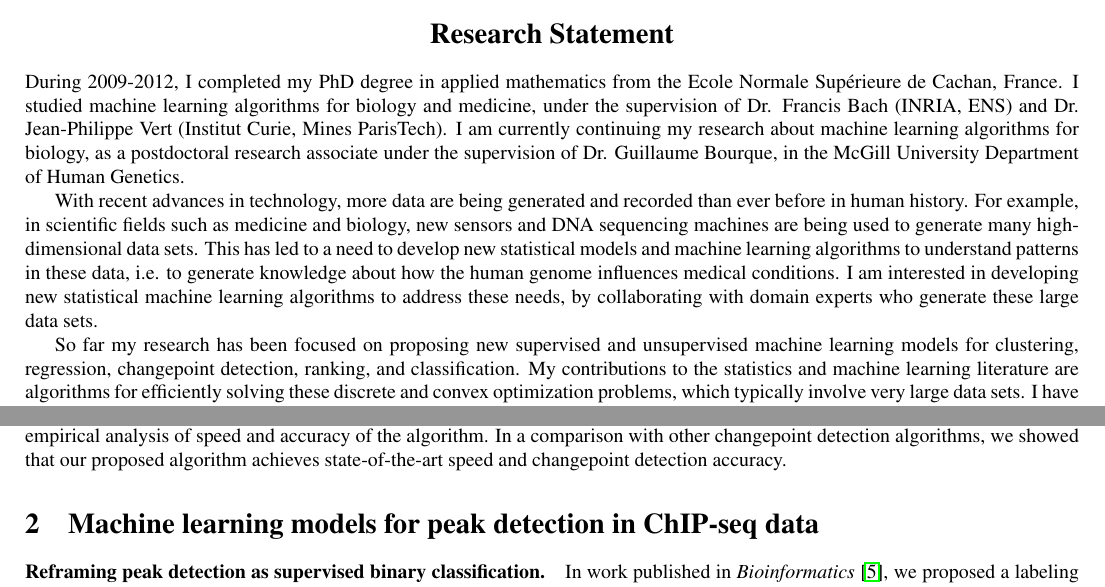
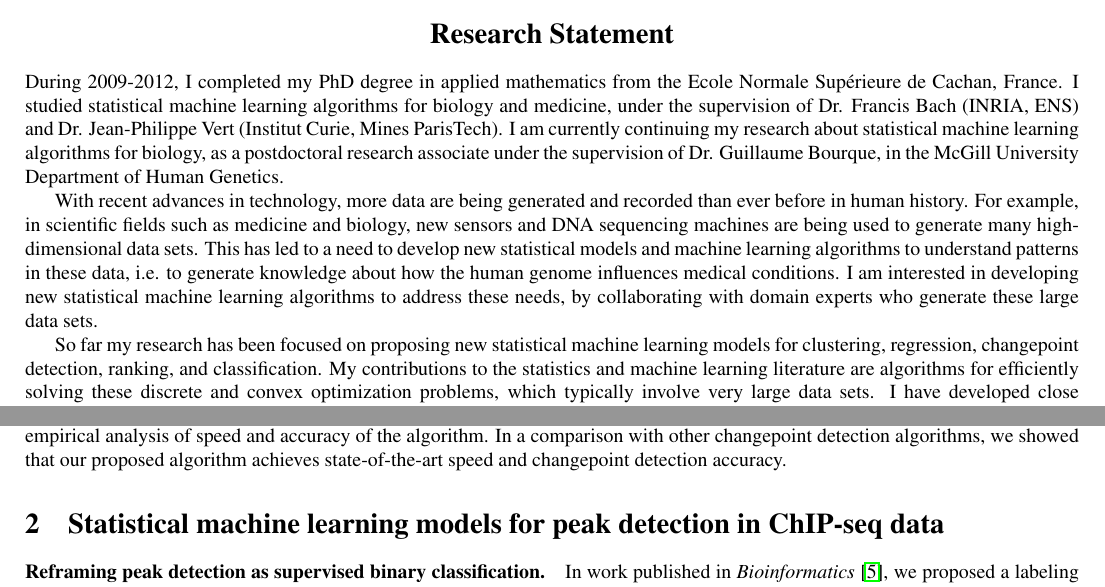
Before and after one commit to tdhock/jobs-dec-2016, a LaTeX document (HOCKING-research-statement.tex): two parts of pages 1 and 2 of 4, joined at a grey line, cut so that both start at the same text. Compiled offline with pdfLaTeX.

Commit message:
statistical

```diff
--- a/HOCKING-research-statement.tex
+++ b/HOCKING-research-statement.tex
@@ -24,10 +24,10 @@
 
 During 2009-2012, I completed my PhD degree in applied mathematics
 from the Ecole Normale Sup\'erieure de Cachan, France. I studied
-machine learning algorithms for biology and medicine, under the
+statistical machine learning algorithms for biology and medicine, under the
 supervision of Dr. Francis Bach (INRIA, ENS) and Dr. Jean-Philippe
 Vert (Institut Curie, Mines ParisTech). I am currently continuing my
-research about machine learning algorithms for biology, as a
+research about statistical machine learning algorithms for biology, as a
 postdoctoral research associate under the supervision of Dr. Guillaume
 Bourque, in the McGill University Department of Human Genetics.
 
@@ -42,10 +42,10 @@ conditions. I am interested in developing new statistical machine
 learning algorithms to address these needs, by collaborating with
 domain experts who generate these large data sets.
 
-So far my research has been focused on proposing new supervised and
-unsupervised machine learning models for clustering, regression,
-changepoint detection, ranking, and classification. My contributions
-to the statistics and machine learning literature are algorithms for
+So far my research has been focused on proposing new statistical
+machine learning models for clustering, regression, changepoint
+detection, ranking, and classification. My contributions to the
+statistics and machine learning literature are algorithms for
 efficiently solving these discrete and convex optimization problems,
 which typically involve very large data sets. I have developed close
 collaborations with domain experts in the fields of medicine and
@@ -163,7 +163,7 @@ accuracy of the algorithm. In a comparison with other changepoint
 detection algorithms, we showed that our proposed algorithm achieves
 state-of-the-art speed and changepoint detection accuracy.
 
-\section{Machine learning models for peak detection in ChIP-seq data}
+\section{Statistical machine learning models for peak detection in ChIP-seq data}
 
 \paragraph{Reframing peak detection as supervised binary
   classification.} In work published in \emph{Bioinformatics}
```
Also changed, not shown: HOCKING-research-statement.tex (24 more changed lines).
